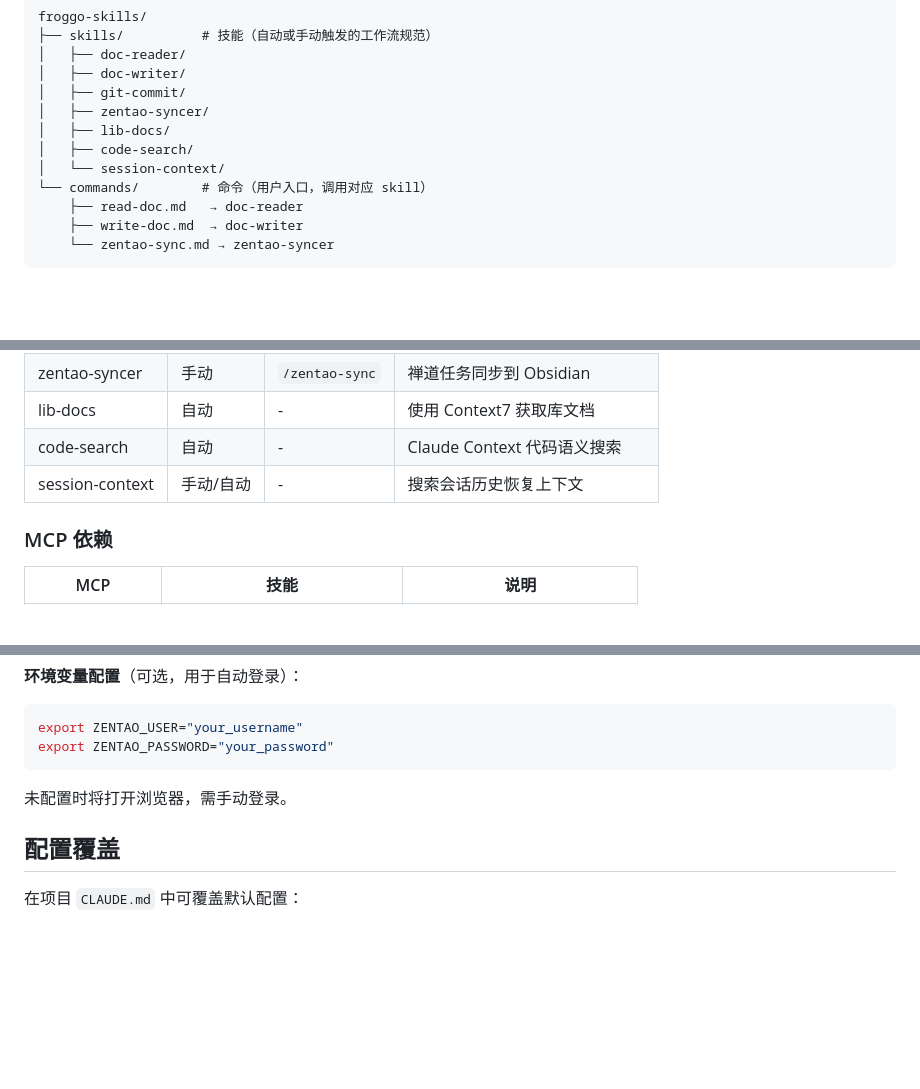
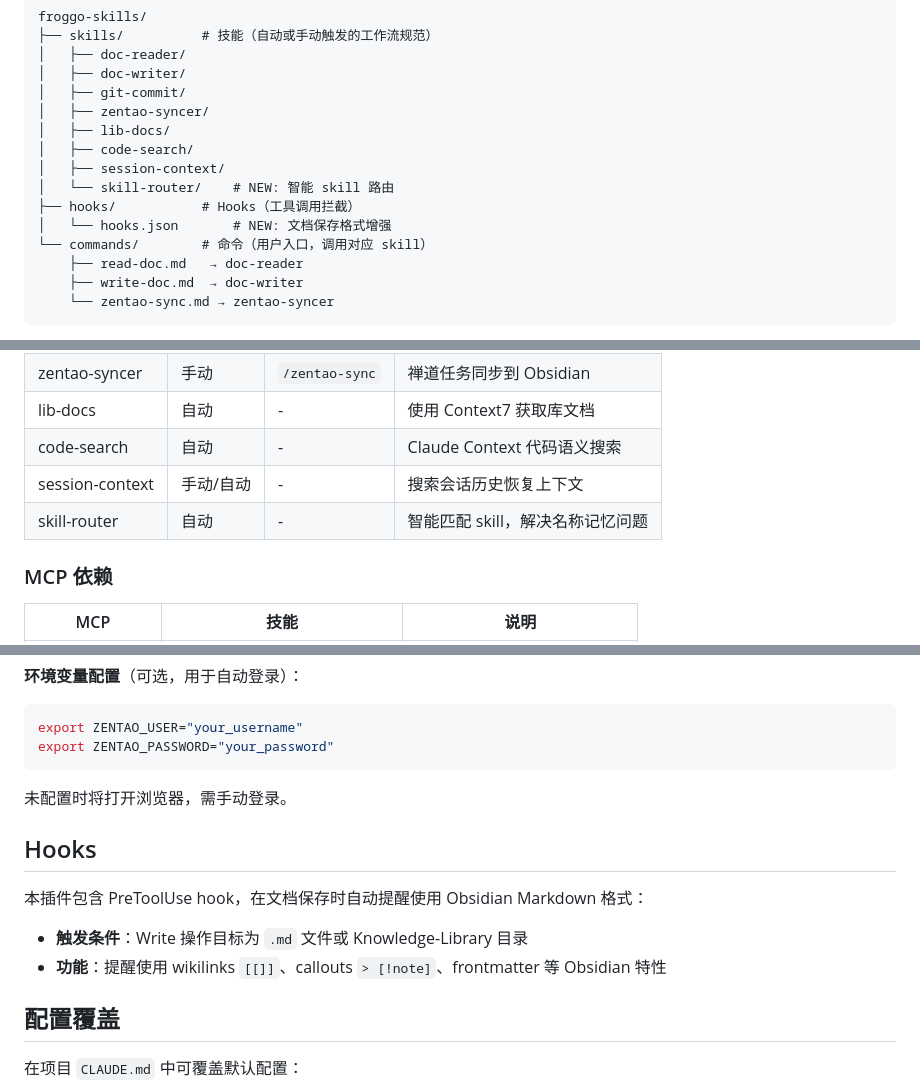
Before and after one commit to benbergg/froggo-skills, a Markdown page: README.md, 3 parts joined by grey strips. GitHub-like rendering; blank space fills up the shorter version.

Commit message:
docs: 更新 README 添加 skill-router 和 hooks 说明 #0000

```diff
--- a/README.md
+++ b/README.md
@@ -15,7 +15,10 @@ froggo-skills/
 │   ├── zentao-syncer/
 │   ├── lib-docs/
 │   ├── code-search/
-│   └── session-context/
+│   ├── session-context/
+│   └── skill-router/    # NEW: 智能 skill 路由
+├── hooks/           # Hooks（工具调用拦截）
+│   └── hooks.json       # NEW: 文档保存格式增强
 └── commands/        # 命令（用户入口，调用对应 skill）
     ├── read-doc.md   → doc-reader
     ├── write-doc.md  → doc-writer
@@ -36,6 +39,7 @@ froggo-skills/
 | lib-docs | 自动 | - | 使用 Context7 获取库文档 |
 | code-search | 自动 | - | Claude Context 代码语义搜索 |
 | session-context | 手动/自动 | - | 搜索会话历史恢复上下文 |
+| skill-router | 自动 | - | 智能匹配 skill，解决名称记忆问题 |
 
 ### MCP 依赖
 
@@ -119,6 +123,13 @@ export ZENTAO_PASSWORD="your_password"
 
 未配置时将打开浏览器，需手动登录。
 
+## Hooks
+
+本插件包含 PreToolUse hook，在文档保存时自动提醒使用 Obsidian Markdown 格式：
+
+- **触发条件**：Write 操作目标为 `.md` 文件或 Knowledge-Library 目录
+- **功能**：提醒使用 wikilinks `[[]]`、callouts `> [!note]`、frontmatter 等 Obsidian 特性
+
 ## 配置覆盖
 
 在项目 `CLAUDE.md` 中可覆盖默认配置：
```
